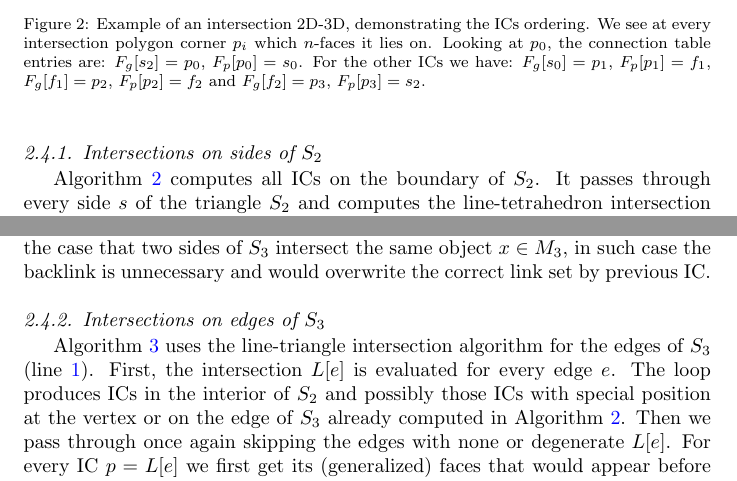
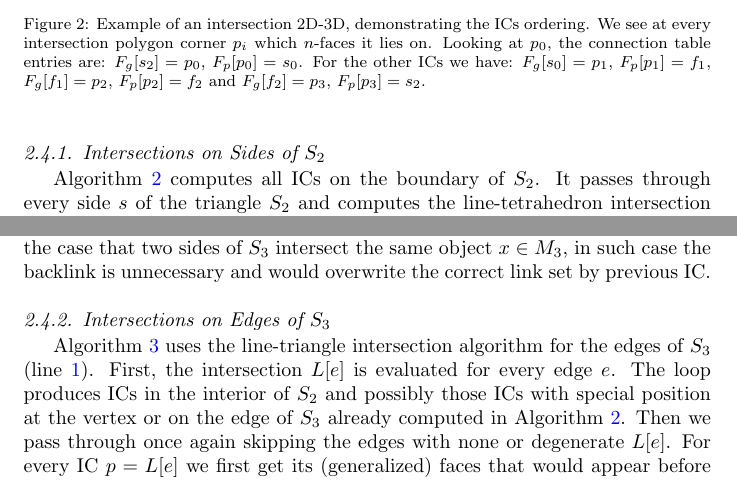
Before and after one commit to jbrezmorf/16_paper_intersections, a LaTeX paper (paper_intersections.tex): two parts of pages 7 and 8 of 20, joined at a grey line, cut so that both start at the same text. Compiled offline with pdfLaTeX.

Commit message:
Capitalize headings.

```diff
--- a/paper_intersections.tex
+++ b/paper_intersections.tex
@@ -467,7 +467,7 @@ If some IC may possibly be part of the such degenerated IP we put it into the li
     \label{fig:tracing}
 \end{figure}
 
-\subsubsection{Intersections on sides of $S_2$}
+\subsubsection{Intersections on Sides of $S_2$}
 \label{sec:sides}
 
 \begin{algorithm}
@@ -524,7 +524,7 @@ the same object $x\in M_3$, in such case the backlink is unnecessary and would o
 
 
 
-\subsubsection{Intersections on edges of $S_3$}
+\subsubsection{Intersections on Edges of $S_3$}
 \label{sec:edges}
 \begin{algorithm}
   \caption{2d-3d intersection, ICs on edges of $S_3$}
```
Also changed, not shown: paper_intersections.tex (6 more changed lines).
